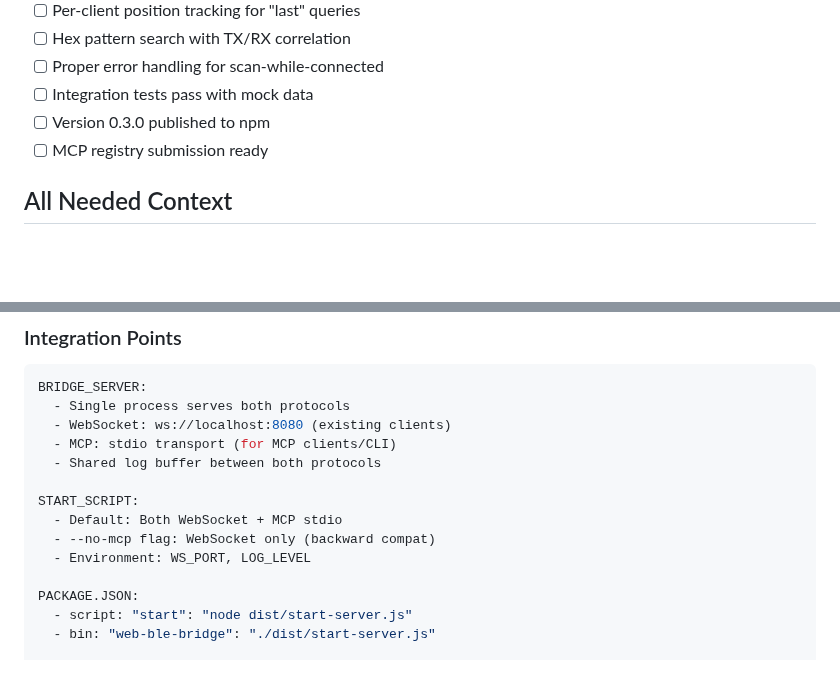
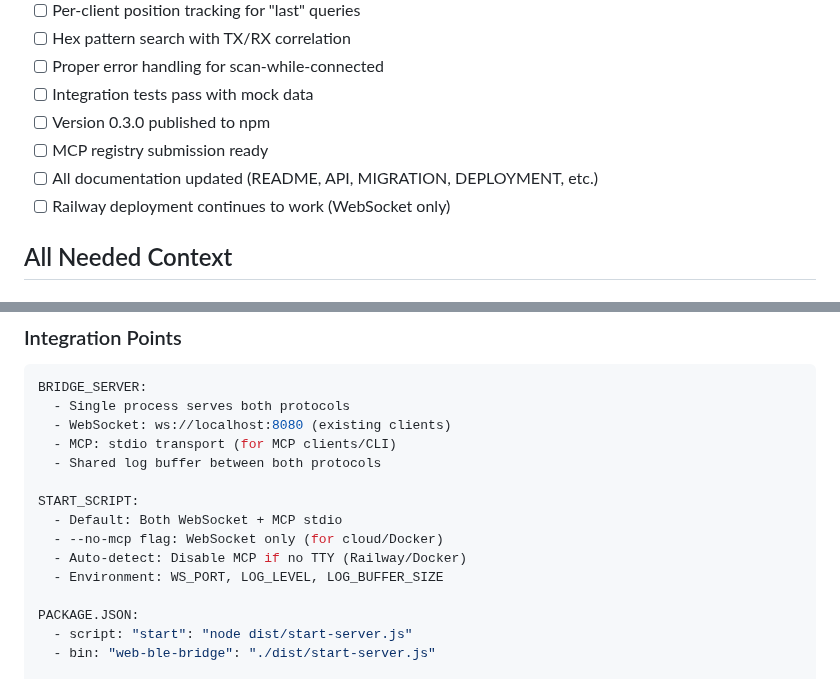
Before and after one commit to ble-mcp-test/ble-mcp-test, a Markdown page: prp/prompt/phase1-mcp-server.md, 2 parts joined by grey strips. GitHub-like rendering; blank space fills up the shorter version.

```diff
--- a/prp/prompt/phase1-mcp-server.md
+++ b/prp/prompt/phase1-mcp-server.md
@@ -49,6 +49,8 @@ The same bridge server process handles both WebSocket clients AND MCP clients.
 - [ ] Integration tests pass with mock data
 - [ ] Version 0.3.0 published to npm
 - [ ] MCP registry submission ready
+- [ ] All documentation updated (README, API, MIGRATION, DEPLOYMENT, etc.)
+- [ ] Railway deployment continues to work (WebSocket only)
 
 ## All Needed Context
 
@@ -353,8 +392,9 @@ BRIDGE_SERVER:
 
 START_SCRIPT:
   - Default: Both WebSocket + MCP stdio
-  - --no-mcp flag: WebSocket only (backward compat)
-  - Environment: WS_PORT, LOG_LEVEL
+  - --no-mcp flag: WebSocket only (for cloud/Docker)
+  - Auto-detect: Disable MCP if no TTY (Railway/Docker)
+  - Environment: WS_PORT, LOG_LEVEL, LOG_BUFFER_SIZE
 
 PACKAGE.JSON:
   - script: "start": "node dist/start-server.js"
```
Also changed, not shown: other parts of prp/prompt/phase1-mcp-server.md (+156 -8 lines).
